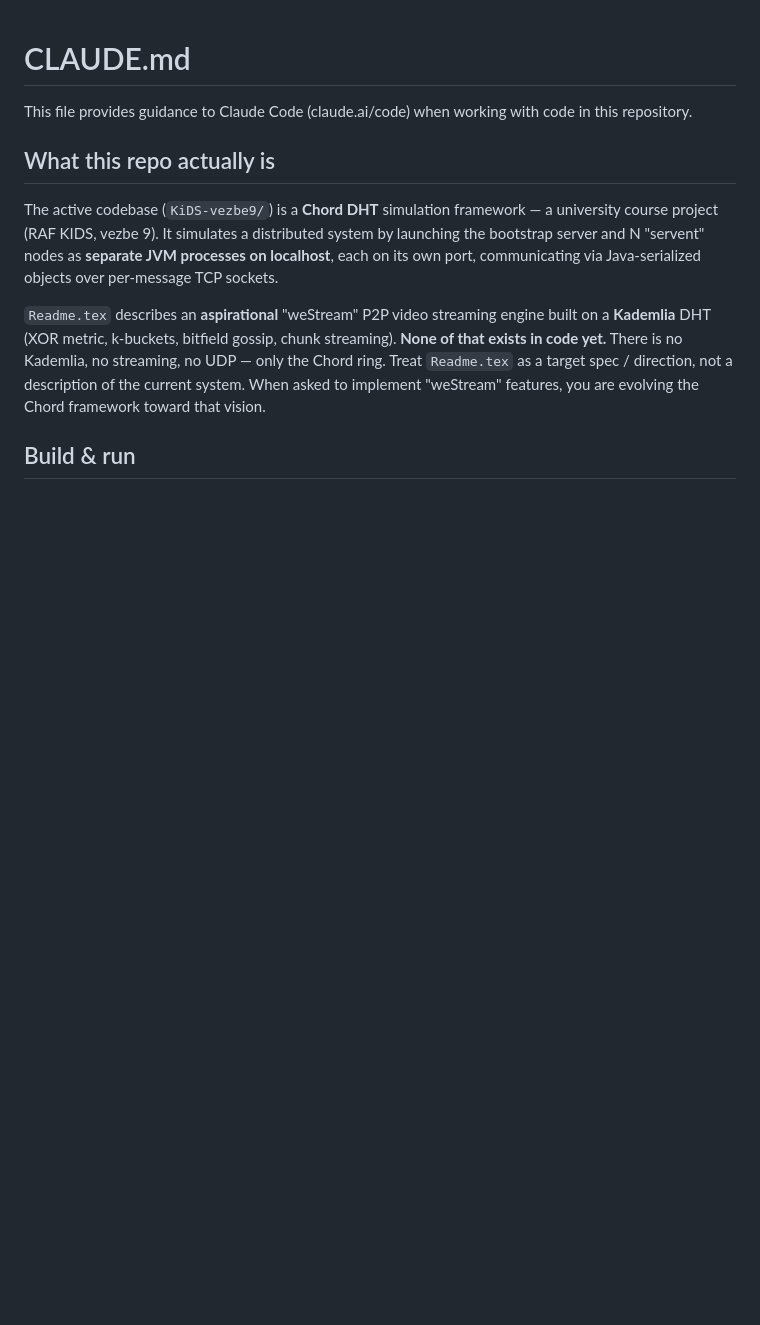
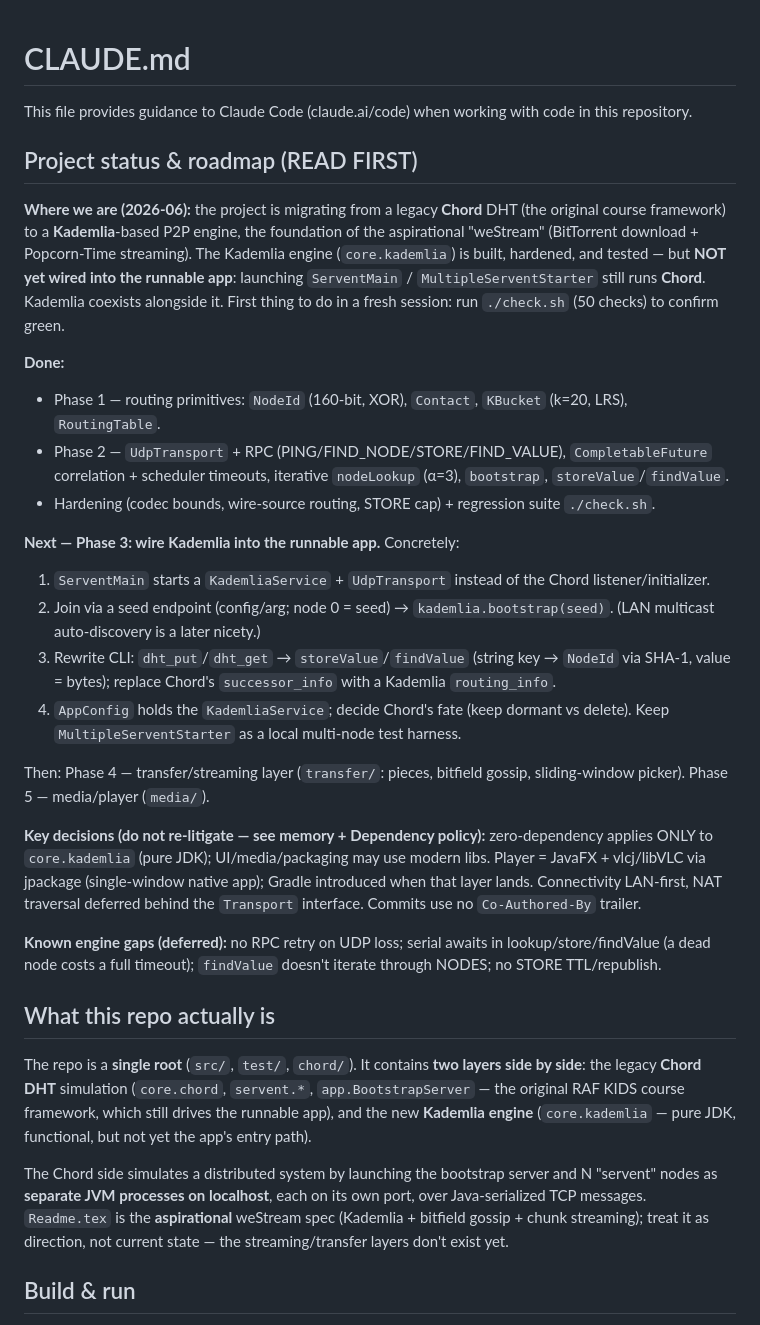
Before and after one commit to vukasin-djuricic/weStream, a Markdown page: CLAUDE.md, the part around the change. Rendered like a GitHub page; blank space fills up the shorter version.

Commit message:
docs: add 'Project status & roadmap (READ FIRST)' for fresh-session handoff
Consolidate current state, Phase 3 next steps, key decisions, and known
gaps at the top of CLAUDE.md; correct stale references to the old nested
KiDS-vezbe9 layout and the pre-Kademlia status.

```diff
--- a/CLAUDE.md
+++ b/CLAUDE.md
@@ -2,11 +2,32 @@
 
 This file provides guidance to Claude Code (claude.ai/code) when working with code in this repository.
 
+## Project status & roadmap (READ FIRST)
+
+**Where we are (2026-06):** the project is migrating from a legacy **Chord** DHT (the original course framework) to a **Kademlia**-based P2P engine, the foundation of the aspirational "weStream" (BitTorrent download + Popcorn-Time streaming). The Kademlia engine (`core.kademlia`) is built, hardened, and tested — but **NOT yet wired into the runnable app**: launching `ServentMain` / `MultipleServentStarter` still runs **Chord**. Kademlia coexists alongside it. First thing to do in a fresh session: run `./check.sh` (50 checks) to confirm green.
+
+**Done:**
+- Phase 1 — routing primitives: `NodeId` (160-bit, XOR), `Contact`, `KBucket` (k=20, LRS), `RoutingTable`.
+- Phase 2 — `UdpTransport` + RPC (PING/FIND_NODE/STORE/FIND_VALUE), `CompletableFuture` correlation + scheduler timeouts, iterative `nodeLookup` (α=3), `bootstrap`, `storeValue`/`findValue`.
+- Hardening (codec bounds, wire-source routing, STORE cap) + regression suite `./check.sh`.
+
+**Next — Phase 3: wire Kademlia into the runnable app.** Concretely:
+1. `ServentMain` starts a `KademliaService` + `UdpTransport` instead of the Chord listener/initializer.
+2. Join via a seed endpoint (config/arg; node 0 = seed) → `kademlia.bootstrap(seed)`. (LAN multicast auto-discovery is a later nicety.)
+3. Rewrite CLI: `dht_put`/`dht_get` → `storeValue`/`findValue` (string key → `NodeId` via SHA-1, value = bytes); replace Chord's `successor_info` with a Kademlia `routing_info`.
+4. `AppConfig` holds the `KademliaService`; decide Chord's fate (keep dormant vs delete). Keep `MultipleServentStarter` as a local multi-node test harness.
+
+Then: Phase 4 — transfer/streaming layer (`transfer/`: pieces, bitfield gossip, sliding-window picker). Phase 5 — media/player (`media/`).
+
+**Key decisions (do not re-litigate — see memory + Dependency policy):** zero-dependency applies ONLY to `core.kademlia` (pure JDK); UI/media/packaging may use modern libs. Player = JavaFX + vlcj/libVLC via jpackage (single-window native app); Gradle introduced when that layer lands. Connectivity LAN-first, NAT traversal deferred behind the `Transport` interface. Commits use no `Co-Authored-By` trailer.
+
+**Known engine gaps (deferred):** no RPC retry on UDP loss; serial awaits in lookup/store/findValue (a dead node costs a full timeout); `findValue` doesn't iterate through NODES; no STORE TTL/republish.
+
 ## What this repo actually is
 
-The active codebase (`KiDS-vezbe9/`) is a **Chord DHT** simulation framework — a university course project (RAF KIDS, vezbe 9). It simulates a distributed system by launching the bootstrap server and N "servent" nodes as **separate JVM processes on localhost**, each on its own port, communicating via Java-serialized objects over per-message TCP sockets.
+The repo is a **single root** (`src/`, `test/`, `chord/`). It contains **two layers side by side**: the legacy **Chord DHT** simulation (`core.chord`, `servent.*`, `app.BootstrapServer` — the original RAF KIDS course framework, which still drives the runnable app), and the new **Kademlia engine** (`core.kademlia` — pure JDK, functional, but not yet the app's entry path).
 
-`Readme.tex` describes an **aspirational** "weStream" P2P video streaming engine built on a **Kademlia** DHT (XOR metric, k-buckets, bitfield gossip, chunk streaming). **None of that exists in code yet.** There is no Kademlia, no streaming, no UDP — only the Chord ring. Treat `Readme.tex` as a target spec / direction, not a description of the current system. When asked to implement "weStream" features, you are evolving the Chord framework toward that vision.
+The Chord side simulates a distributed system by launching the bootstrap server and N "servent" nodes as **separate JVM processes on localhost**, each on its own port, over Java-serialized TCP messages. `Readme.tex` is the **aspirational** weStream spec (Kademlia + bitfield gossip + chunk streaming); treat it as direction, not current state — the streaming/transfer layers don't exist yet.
 
 ## Build & run
 
```
